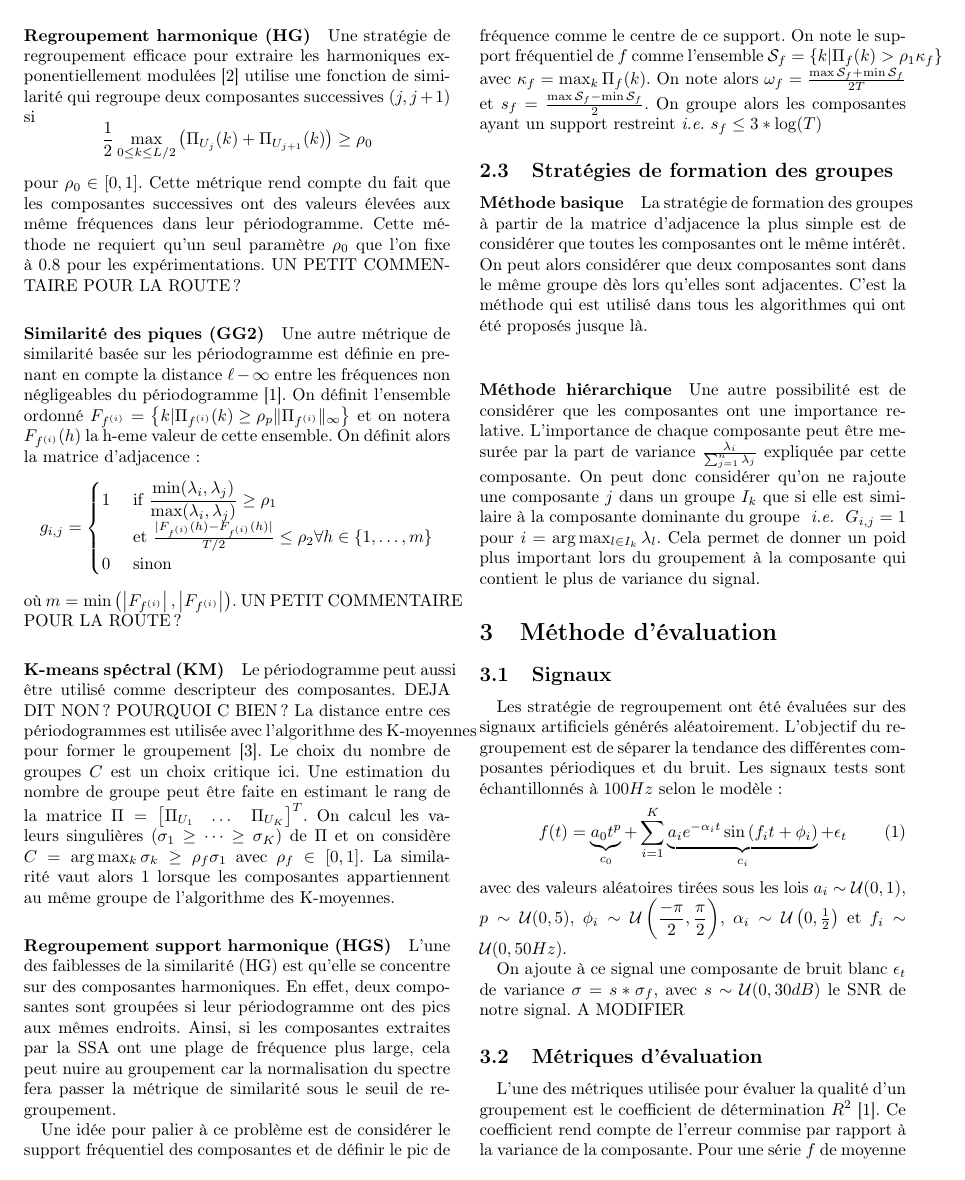
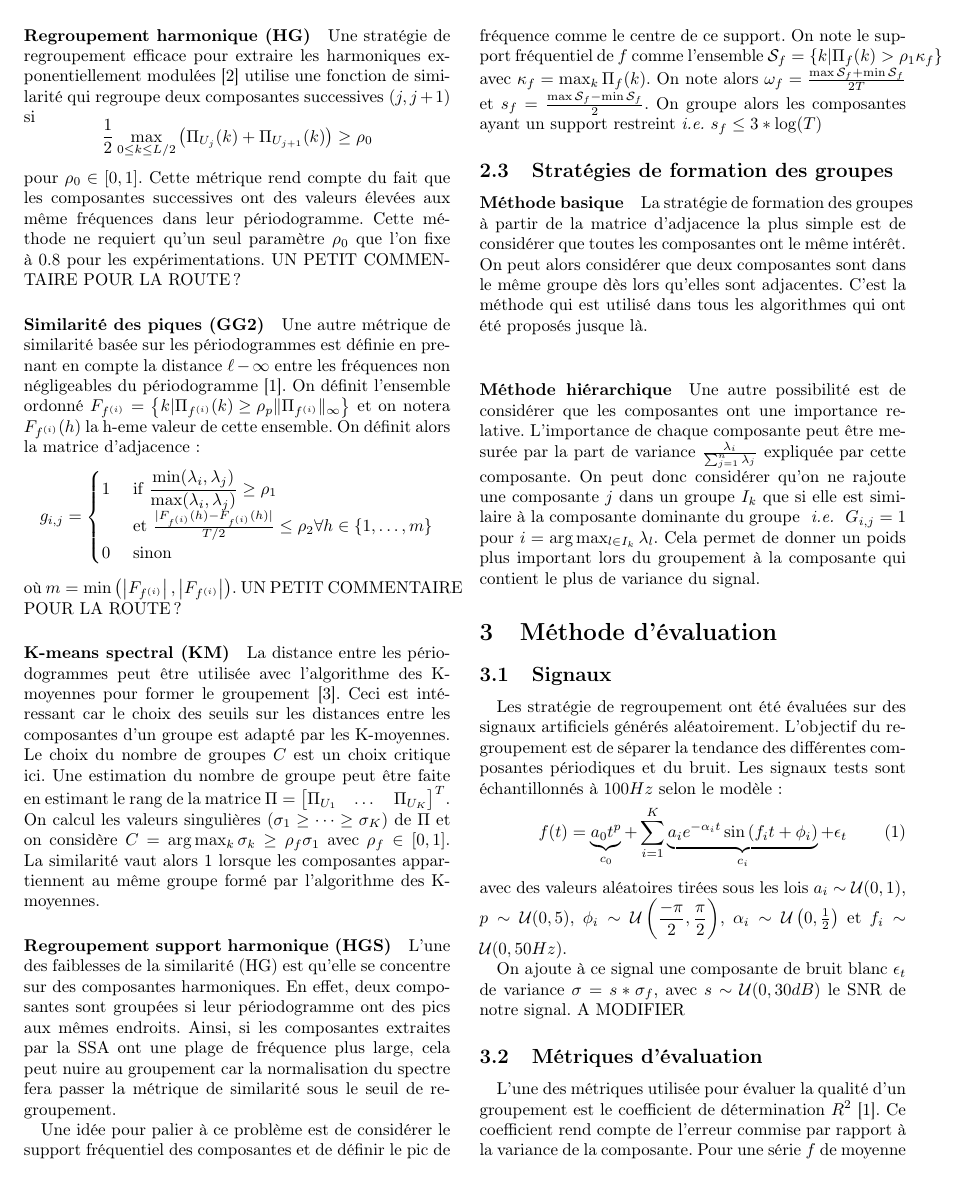
Before and after one commit to tomMoral/grouping, a LaTeX document (grouping.tex): page 3 of 4. Compiled offline with pdfLaTeX.

Commit message:
Spell check

```diff
--- a/grouping.tex
+++ b/grouping.tex
@@ -151,7 +151,7 @@ $$où $Z$ est une constante de normalisation telle que le périodogramme ait une
 % paragraph HG (end)
 
 \paragraph{Similarité des piques (GG2)}\label{par:GG2}
-    Une autre métrique de similarité basée sur les périodogramme est définie en prenant en compte la distance $\ell-\infty$ entre les fréquences non négligeables du périodogramme \cite{abalov_14_auto}. On définit l'ensemble ordonné $F_{f^{(i)}} = \left \{ k | \Pi_{f^{(i)}}(k) \ge \rho_p \|\Pi_{f^{(i)}}\|_\infty \right \}$ et on notera $F_{f^{(i)}}(h)$ la h-eme valeur de cette ensemble. On définit alors la matrice d'adjacence:
+    Une autre métrique de similarité basée sur les périodogrammes est définie en prenant en compte la distance $\ell-\infty$ entre les fréquences non négligeables du périodogramme \cite{abalov_14_auto}. On définit l'ensemble ordonné $F_{f^{(i)}} = \left \{ k | \Pi_{f^{(i)}}(k) \ge \rho_p \|\Pi_{f^{(i)}}\|_\infty \right \}$ et on notera $F_{f^{(i)}}(h)$ la h-eme valeur de cette ensemble. On définit alors la matrice d'adjacence:
     $$
     g_{i, j} = \begin{cases}
 	    1 & \text{ if } \displaystyle\frac{\min(\lambda_i, \lambda_j)}{\max(\lambda_i, \lambda_j)} \ge \rho_1\\
@@ -162,8 +162,8 @@ $$où $Z$ est une constante de normalisation telle que le périodogramme ait une
 % paragraph GG2 (end)
 UN PETIT COMMENTAIRE POUR LA ROUTE ?
 
-\paragraph{K-means spéctral (KM)}\label{par:KM}
-    Le périodogramme peut aussi être utilisé comme descripteur des composantes. DEJA DIT NON ? POURQUOI C BIEN ? La distance entre ces périodogrammes est utilisée avec l'algorithme des K-moyennes pour former le groupement \cite{alvarez_13_auto}. Le choix du nombre de groupes $C$ est un choix critique ici. Une estimation du nombre de groupe peut être faite en estimant le rang de la matrice $\Pi = \begin{bmatrix}\Pi_{U_1}&\dots&\Pi_{U_K}\end{bmatrix}^T$. On calcul les valeurs singulières $\val{\sigma}{K}{\ge}$ de $\Pi$ et on considère $C = \arg\max_k \sigma_k \ge \rho_f \sigma_1$ avec $\rho_f \in \inter$. La similarité vaut alors 1 lorsque les composantes appartiennent au même groupe de l'algorithme des K-moyennes.
+\paragraph{K-means spectral (KM)}\label{par:KM}
+    La distance entre les périodogrammes peut être utilisée avec l'algorithme des K-moyennes pour former le groupement \cite{alvarez_13_auto}. Ceci est intéressant car le choix des seuils sur les distances entre les composantes d'un groupe est adapté par les K-moyennes. Le choix du nombre de groupes $C$ est un choix critique ici. Une estimation du nombre de groupe peut être faite en estimant le rang de la matrice $\Pi = \begin{bmatrix}\Pi_{U_1}&\dots&\Pi_{U_K}\end{bmatrix}^T$. On calcul les valeurs singulières $\val{\sigma}{K}{\ge}$ de $\Pi$ et on considère $C = \arg\max_k \sigma_k \ge \rho_f \sigma_1$ avec $\rho_f \in \inter$. La similarité vaut alors 1 lorsque les composantes appartiennent au même groupe formé par l'algorithme des K-moyennes.
 % paragraph KM (end)
 
 
@@ -203,7 +203,7 @@ La stratégie de formation des groupes à partir de la matrice d'adjacence la pl
 
 
 \paragraph{Méthode hiérarchique}
-Une autre possibilité est de considérer que les composantes ont une importance relative. L'importance de chaque composante peut être mesurée par la part de variance $\frac{\lambda_i}{\sum_{j=1}^n \lambda_j}$ expliquée par cette composante. On peut donc considérer qu'on ne rajoute une composante $j$ dans un groupe $I_k$ que si elle est similaire à la composante dominante du groupe \emph{ i.e. } $G_{i, j} = 1$ pour $i = \arg\max_{l \in I_k} \lambda_l$. Cela permet de donner un poid plus important lors du groupement à la composante qui contient le plus de variance du signal.
+Une autre possibilité est de considérer que les composantes ont une importance relative. L'importance de chaque composante peut être mesurée par la part de variance $\frac{\lambda_i}{\sum_{j=1}^n \lambda_j}$ expliquée par cette composante. On peut donc considérer qu'on ne rajoute une composante $j$ dans un groupe $I_k$ que si elle est similaire à la composante dominante du groupe \emph{ i.e. } $G_{i, j} = 1$ pour $i = \arg\max_{l \in I_k} \lambda_l$. Cela permet de donner un poids plus important lors du groupement à la composante qui contient le plus de variance du signal.
 
 % IL FAUT PEUT ETRE ENLEVER LES 2 ALGOS?? Je SUIS PAS CERTAIN DE CE QUE CELA APPORTE AU FINAL....
 %\begin{algorithm}
```
Also changed, not shown: grouping.tex (6 more changed lines).
